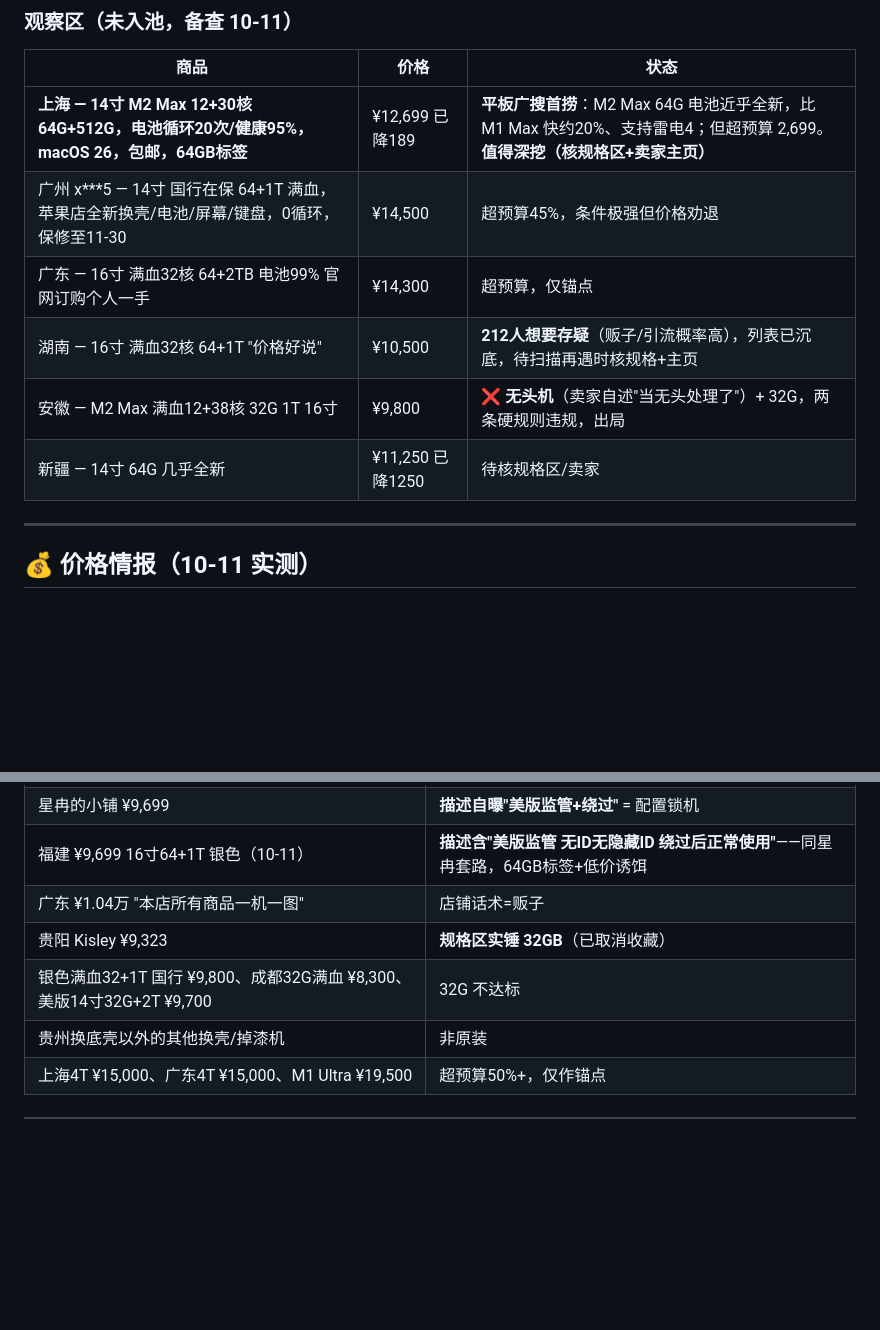
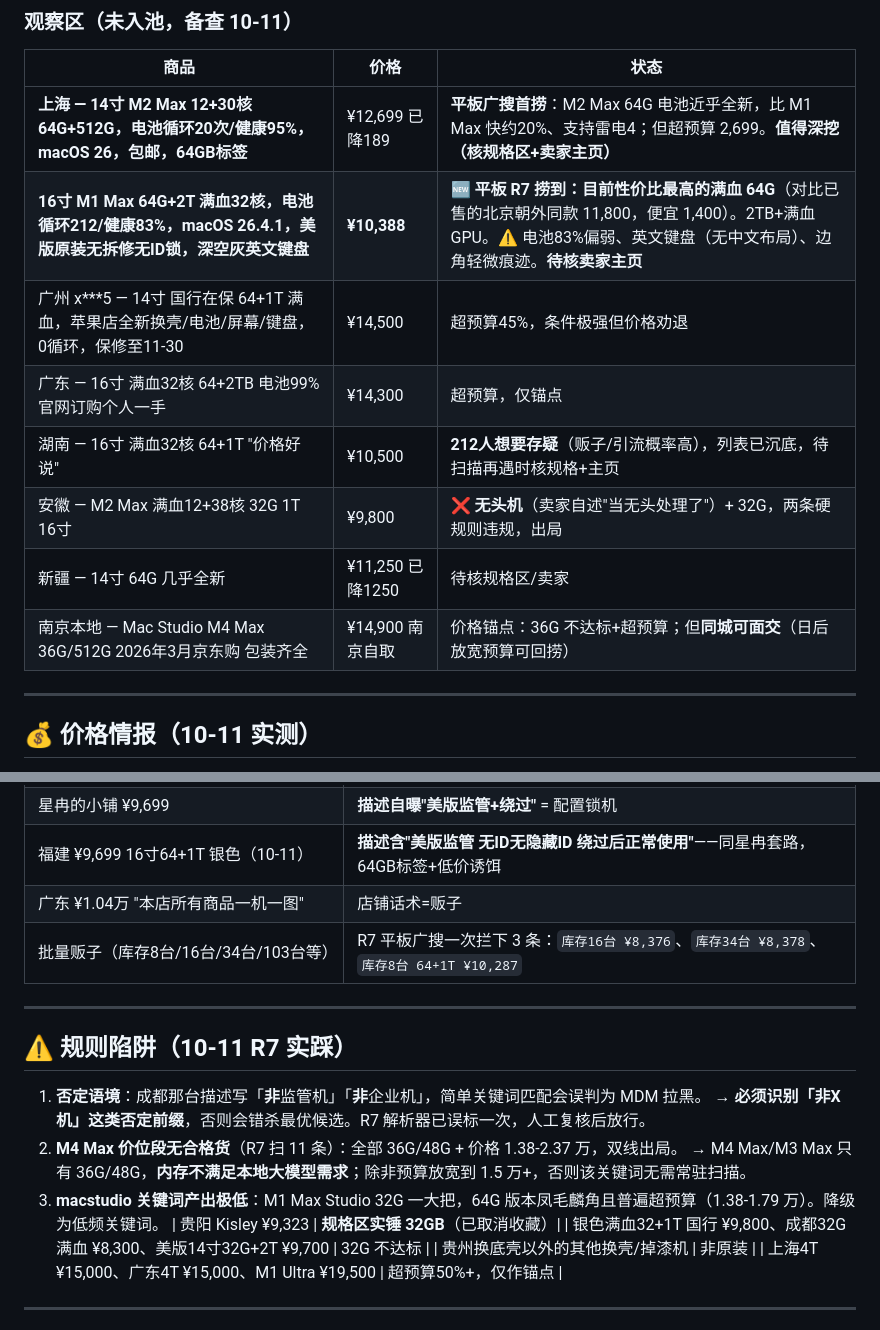
Before and after one commit to xucunyang/AutoTaskV2, a Markdown page: xianyu-hunter/candidates.md, 2 parts joined by grey strips. Drawn GitHub-style; blank space fills up the shorter version.

```diff
--- a/xianyu-hunter/candidates.md
+++ b/xianyu-hunter/candidates.md
@@ -86,11 +86,13 @@
 | 商品 | 价格 | 状态 |
 |---|---|---|
 | **上海 — 14寸 M2 Max 12+30核 64G+512G，电池循环20次/健康95%，macOS 26，包邮，64GB标签** | ¥12,699 已降189 | **平板广搜首捞**：M2 Max 64G 电池近乎全新，比 M1 Max 快约20%、支持雷电4；但超预算 2,699。**值得深挖（核规格区+卖家主页）** |
+| **16寸 M1 Max 64G+2T 满血32核，电池循环212/健康83%，macOS 26.4.1，美版原装无拆修无ID锁，深空灰英文键盘** | **¥10,388** | **🆕 平板 R7 捞到：目前性价比最高的满血 64G**（对比已售的北京朝外同款 11,800，便宜 1,400）。2TB+满血GPU。⚠️ 电池83%偏弱、英文键盘（无中文布局）、边角轻微痕迹。**待核卖家主页** |
 | 广州 x***5 — 14寸 国行在保 64+1T 满血，苹果店全新换壳/电池/屏幕/键盘，0循环，保修至11-30 | ¥14,500 | 超预算45%，条件极强但价格劝退 |
 | 广东 — 16寸 满血32核 64+2TB 电池99% 官网订购个人一手 | ¥14,300 | 超预算，仅锚点 |
 | 湖南 — 16寸 满血32核 64+1T "价格好说" | ¥10,500 | **212人想要存疑**（贩子/引流概率高），列表已沉底，待扫描再遇时核规格+主页 |
 | 安徽 — M2 Max 满血12+38核 32G 1T 16寸 | ¥9,800 | ❌ **无头机**（卖家自述"当无头处理了"）+ 32G，两条硬规则违规，出局 |
 | 新疆 — 14寸 64G 几乎全新 | ¥11,250 已降1250 | 待核规格区/卖家 |
+| 南京本地 — Mac Studio M4 Max 36G/512G 2026年3月京东购 包装齐全 | ¥14,900 南京自取 | 价格锚点：36G 不达标+超预算；但**同城可面交**（日后放宽预算可回捞） |
 
 ---
 
@@ -106,6 +108,17 @@
 | 星冉的小铺 ¥9,699 | **描述自曝"美版监管+绕过"** = 配置锁机 |
 | 福建 ¥9,699 16寸64+1T 银色（10-11） | **描述含"美版监管 无ID无隐藏ID 绕过后正常使用"**——同星冉套路，64GB标签+低价诱饵 |
 | 广东 ¥1.04万 "本店所有商品一机一图" | 店铺话术=贩子 |
+| 批量贩子（库存8台/16台/34台/103台等） | R7 平板广搜一次拦下 3 条：`库存16台 ¥8,376`、`库存34台 ¥8,378`、`库存8台 64+1T ¥10,287` |
+
+---
+
+## ⚠️ 规则陷阱（10-11 R7 实踩）
+
+1. **否定语境**：成都那台描述写「**非**监管机」「**非**企业机」，简单关键词匹配会误判为 MDM 拉黑。
+   → **必须识别「非X机」这类否定前缀**，否则会错杀最优候选。R7 解析器已误标一次，人工复核后放行。
+2. **M4 Max 价位段无合格货**（R7 扫 11 条）：全部 36G/48G + 价格 1.38-2.37 万，双线出局。
+   → M4 Max/M3 Max 只有 36G/48G，**内存不满足本地大模型需求**；除非预算放宽到 1.5 万+，否则该关键词无需常驻扫描。
+3. **macstudio 关键词产出极低**：M1 Max Studio 32G 一大把，64G 版本凤毛麟角且普遍超预算（1.38-1.79 万）。降级为低频关键词。
 | 贵阳 Kisley ¥9,323 | **规格区实锤 32GB**（已取消收藏）|
 | 银色满血32+1T 国行 ¥9,800、成都32G满血 ¥8,300、美版14寸32G+2T ¥9,700 | 32G 不达标 |
 | 贵州换底壳以外的其他换壳/掉漆机 | 非原装 |
```
Also changed, not shown: xianyu-hunter/scan-log.md (+6 -0 lines).
